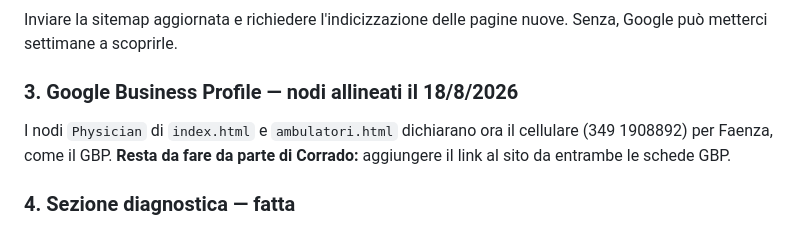
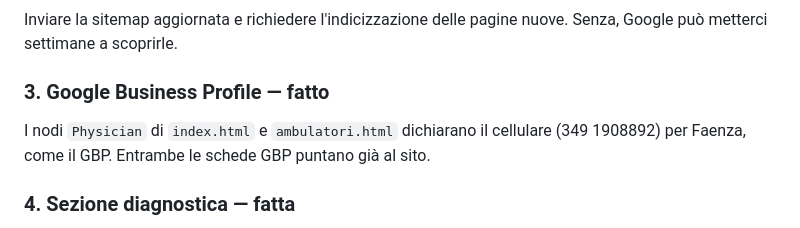
Before and after one commit to cgizzi81/corradogizzi, a Markdown page: ROADMAP.md, the part around the change. Drawn GitHub-style.

Commit message:
Roadmap: il collegamento fra GBP e sito è già in piedi
Corrado conferma che entrambe le schede puntano al sito: il punto 3 si
chiude.

Co-Authored-By: Claude Opus 5 <noreply@anthropic.com>
Claude-Session: https://claude.ai/code/session_01LyJTK8Zrs5K2dUttzTEDYZ

```diff
--- a/ROADMAP.md
+++ b/ROADMAP.md
@@ -42,11 +42,10 @@ Netlify, per questo si va a blocchi.
 Inviare la sitemap aggiornata e richiedere l'indicizzazione delle pagine nuove. Senza,
 Google può metterci settimane a scoprirle.
 
-### 3. Google Business Profile — nodi allineati il 18/8/2026
+### 3. Google Business Profile — fatto
 
-I nodi `Physician` di `index.html` e `ambulatori.html` dichiarano ora il cellulare
-(349 1908892) per Faenza, come il GBP. **Resta da fare da parte di Corrado:** aggiungere il
-link al sito da entrambe le schede GBP.
+I nodi `Physician` di `index.html` e `ambulatori.html` dichiarano il cellulare (349 1908892)
+per Faenza, come il GBP. Entrambe le schede GBP puntano già al sito.
 
 ### 4. Sezione diagnostica — fatta
 
```
